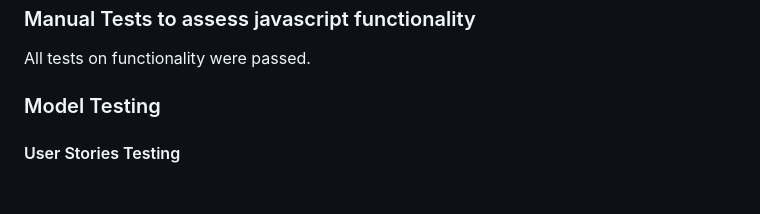
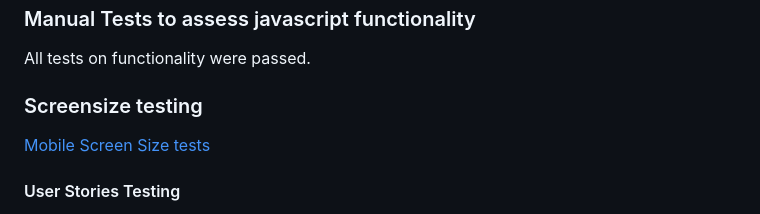
Before and after one commit to JWalshe86/McPlantsNavan, a Markdown page: README.md, the part around the change. GitHub-like rendering; blank space fills up the shorter version.

Commit message:
:book: Add mobile screensize tests to readme

```diff
--- a/README.md
+++ b/README.md
@@ -215,7 +215,9 @@ Many of the packages here are dependencies of core packages. The main packages u
 
 All tests on functionality were passed.
 
-### Model Testing
+### Screensize testing
+
+[Mobile Screen Size tests](static/pdfs/screensizetests.md)
 
 #### User Stories Testing<br>
 
```
